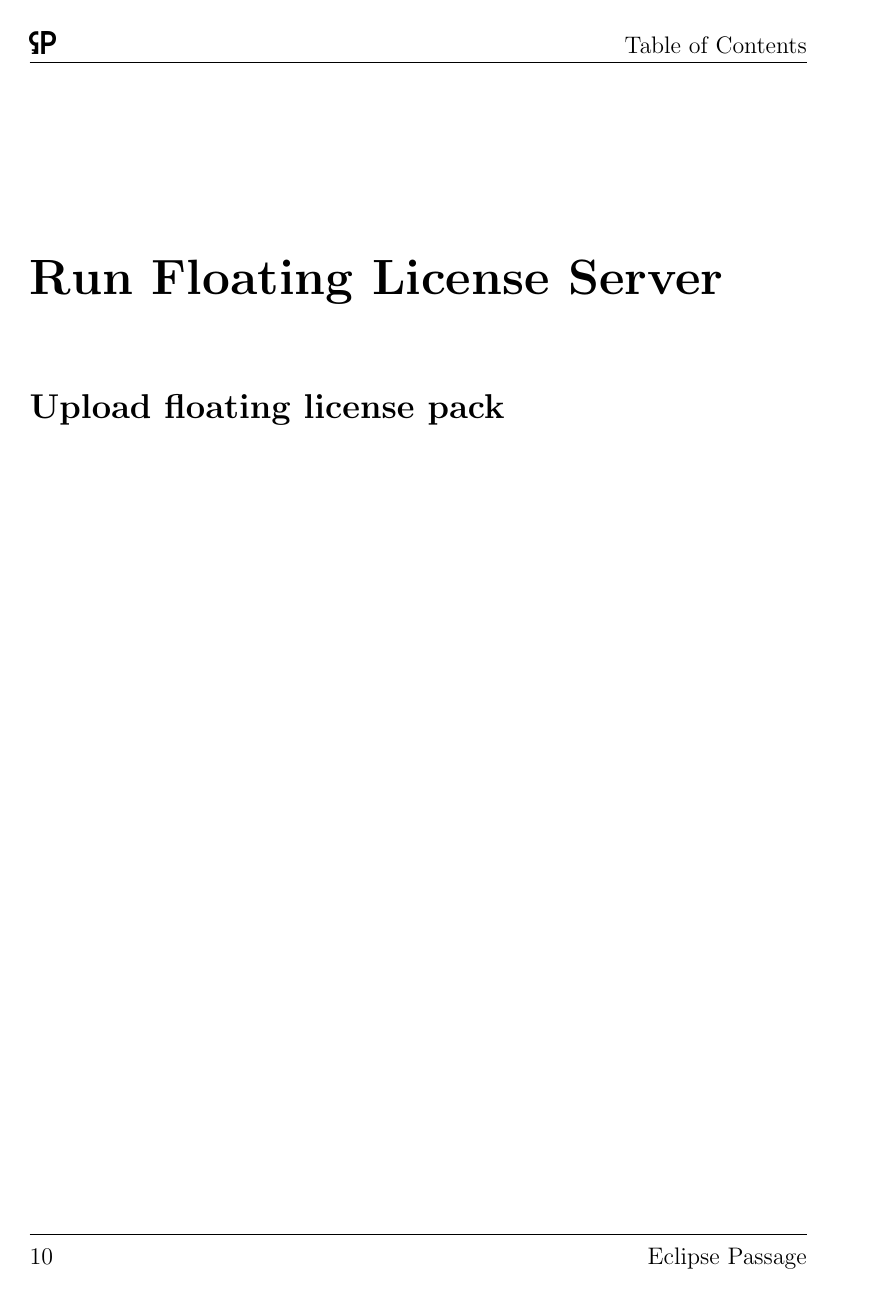
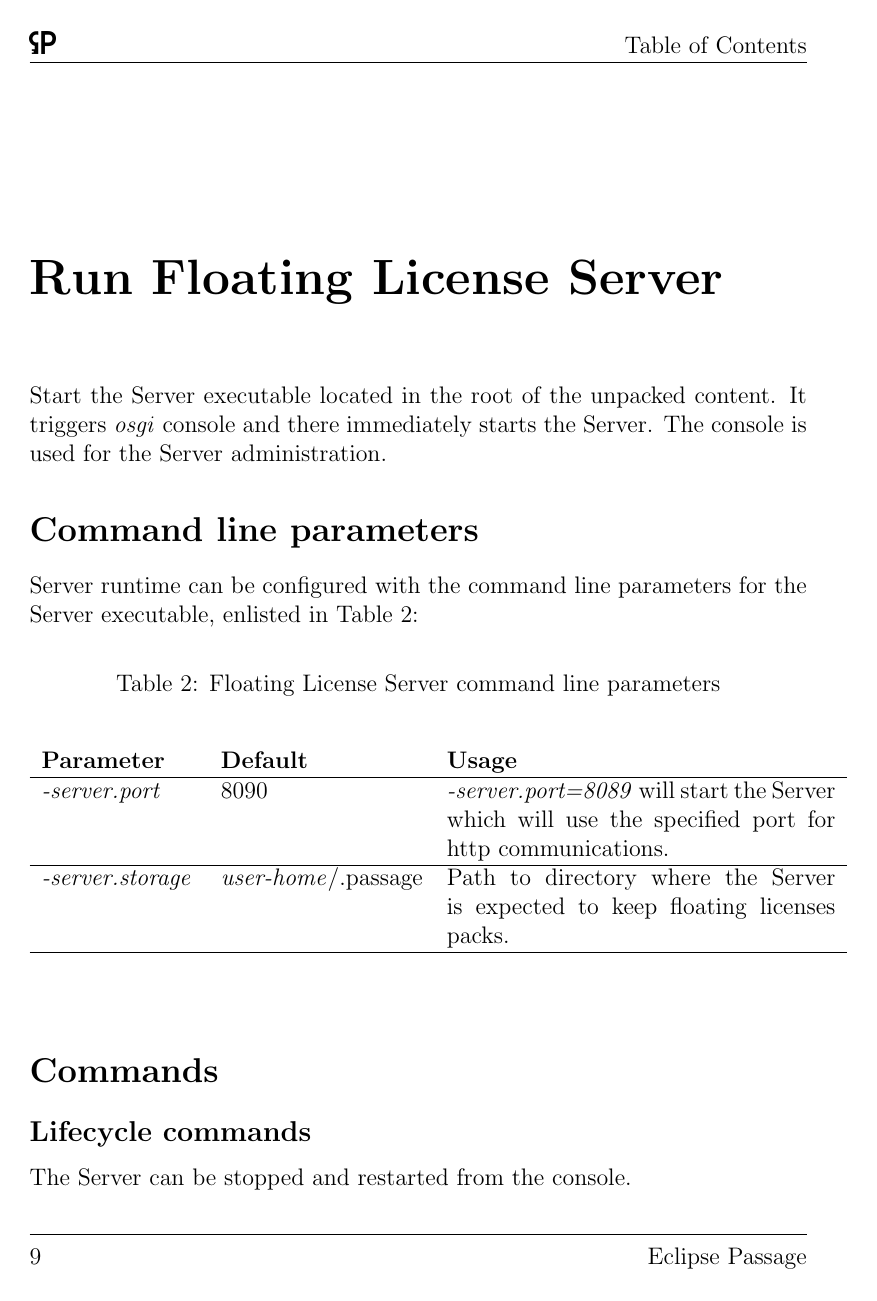
Before and after one commit to eclipse-passage/passage-docs, a LaTeX document (src/tex/fls-administration-guide.tex): page 11 of 11 before the commit and page 10 of 12 after it. Compiled offline with pdfLaTeX.

Commit message:
Bug 574489 supply FLS user and administrator documentation guides
finish FLS administration guide

Signed-off-by: eparovyshnaya <elena.parovyshnaya@gmail.com>

```diff
--- a/src/tex/fls-administration-guide.tex
+++ b/src/tex/fls-administration-guide.tex
@@ -236,8 +247,30 @@ Floating license files are to be ~\hyperref[sec:fls-commands-upload]{put under c
 \addcontentsline{toc}{chapter}{Run Floating License Server}
 \chapter*{Run Floating License Server} \label{ch:run-fls}
 
-\addcontentsline{toc}{chapter}{Run Floating License Server}
-\chapter*{Run Floating License Server} \label{ch:fls-commands}
+Start the Server executable located in the root of the unpacked content.
+It triggers \textit{osgi} console and there immediately starts the Server. The console is used for the Server administration.
 
-\addcontentsline{toc}{section}{Upload floating license pack to FLS}
-\section*{Upload floating license pack} \label{sec:fls-commands-upload}
+\addcontentsline{toc}{section}{Command line parameters}
+\section*{Command line parameters} \label{ch:run-fls-cli}
+
+Server runtime can be configured with the command line parameters for the Server executable, enlisted in Table \ref{tabular:server-params}:
+
+\begin{table}[ht]
+\caption{Floating License Server command line parameters}
+\label{tabular:server-params}
+\begin{center}
+	\begin{tabular}{p{0.2\linewidth}p{0.26\linewidth}p{0.5\linewidth}}
+		\textbf{Parameter} & \textbf{Default} & \textbf{Usage} \\  \hline
+		\textit{-server.port} & 8090 & \textit{-server.port=8089} will start the Server which will use the specified port for http communications.\\  \hline
+		\textit{-server.storage} & \textit{user-home}/.passage & Path to directory where the Server is expected to keep floating licenses packs. \\  \hline
+	\end{tabular}
+\end{center}
+\end{table}
+
+\addcontentsline{toc}{section}{Commands}
+\section*{Commands} \label{ch:run-fls-commands}
+
+\addcontentsline{toc}{subsection}{Lifecycle commands}
+\subsection*{Lifecycle commands} \label{ch:run-fls-commands-lc}
+
+The Server can be stopped and restarted from the console.
```
Also changed, not shown: src/tex/fls-administration-guide.tex (59 more changed lines).
